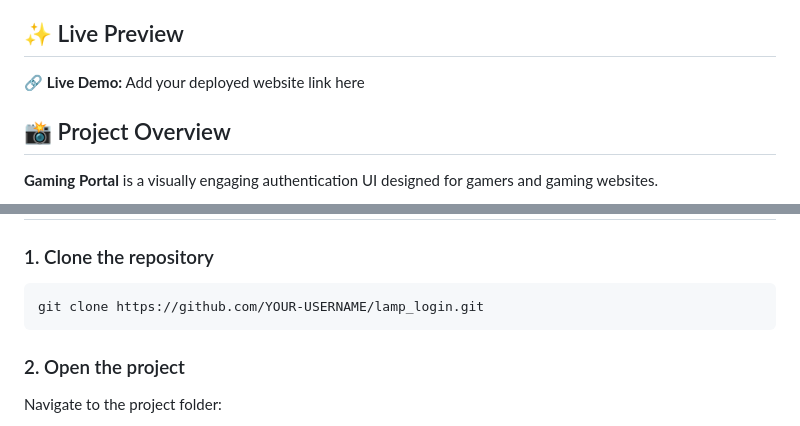
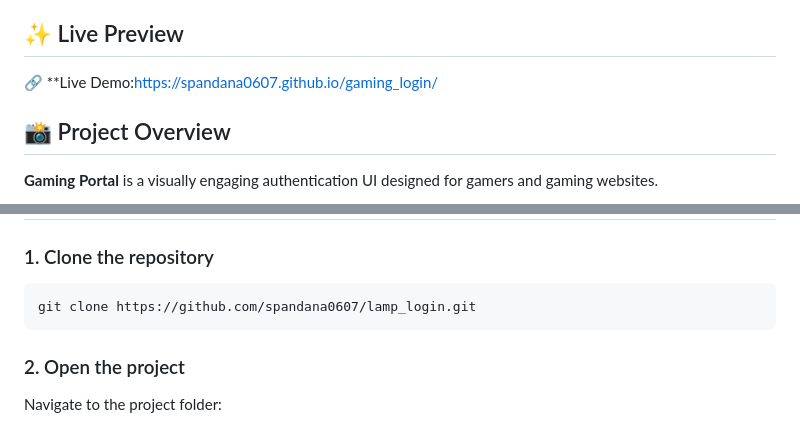
Before and after one commit to spandana0607/gaming_login, a Markdown page: README.md, 2 parts joined by grey strips. Rendered like a GitHub page.

````diff
--- a/README.md
+++ b/README.md
@@ -6,7 +6,7 @@ This project combines neon cyberpunk visuals, animated particles, a CSS-generate
 
 ## ✨ Live Preview
 
-🔗 **Live Demo:** Add your deployed website link here
+🔗 **Live Demo:https://spandana0607.github.io/gaming_login/
 
 ## 📸 Project Overview
 
@@ -163,7 +163,7 @@ lamp_login/
 ### 1. Clone the repository
 
 ```bash
-git clone https://github.com/YOUR-USERNAME/lamp_login.git
+git clone https://github.com/spandana0607/lamp_login.git
 ```
 
 ### 2. Open the project
````
